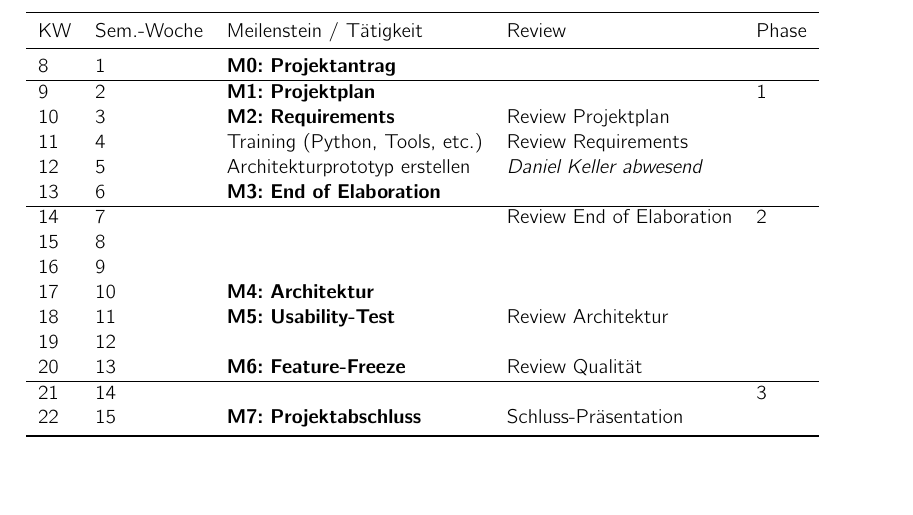
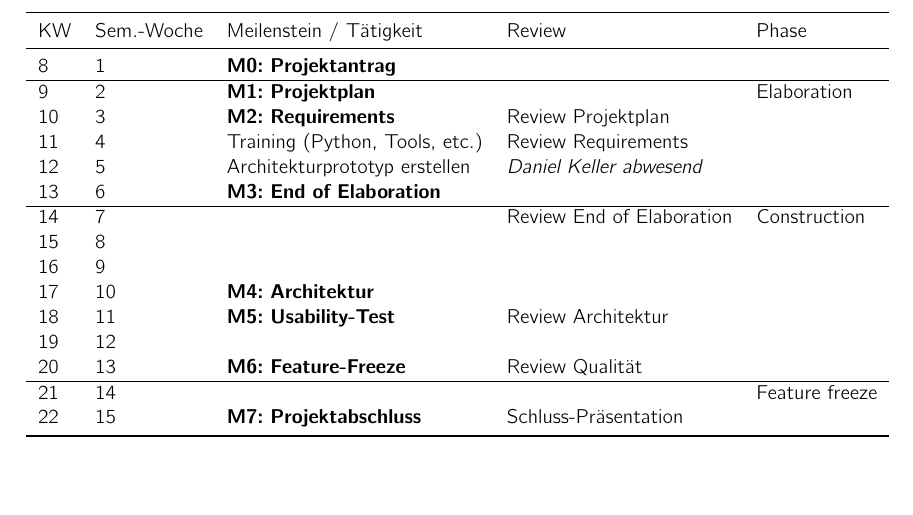
Before and after one commit to kitovu-bot/kitovu-docs, a LaTeX document (doc/Projektplan/projektplan.tex): part of page 8 of 21, cut so that both start at the same text. Compiled offline with pdfLaTeX.

Commit message:
Name phases in table

```diff
--- a/doc/Projektplan/projektplan.tex
+++ b/doc/Projektplan/projektplan.tex
@@ -267,13 +267,13 @@ KW & Sem.-Woche & Meilenstein / Tätigkeit & Review & Phase \\
 \midrule
 8  & 1 & \textbf{M0: Projektantrag} & & \\
 \hline
-9  & 2 & \textbf{M1: Projektplan} & & 1 \\
+9  & 2 & \textbf{M1: Projektplan} & & Elaboration \\
 10 & 3 & \textbf{M2: Requirements} & Review Projektplan & \\
 11 & 4 & Training (Python, Tools, etc.) & Review Requirements & \\
 12 & 5 & Architekturprototyp erstellen & \emph{Daniel Keller abwesend}& \\
 13 & 6 & \textbf{M3: End of Elaboration} & & \\
 \hline
-14 & 7 & & Review End of Elaboration & 2 \\
+14 & 7 & & Review End of Elaboration & Construction \\
 15 & 8 & & & \\
 16 & 9 & & & \\
 17 & 10 & \textbf{M4: Architektur} & & \\
@@ -281,7 +281,7 @@ KW & Sem.-Woche & Meilenstein / Tätigkeit & Review & Phase \\
 19 & 12 & & & \\
 20 & 13 & \textbf{M6: Feature-Freeze} & Review Qualität & \\
 \hline
-21 & 14 & & & 3 \\
+21 & 14 & & & Feature freeze \\
 22 & 15 & \textbf{M7: Projektabschluss} & Schluss-Präsentation & \\
 \bottomrule
 \end{tabulary}
```
